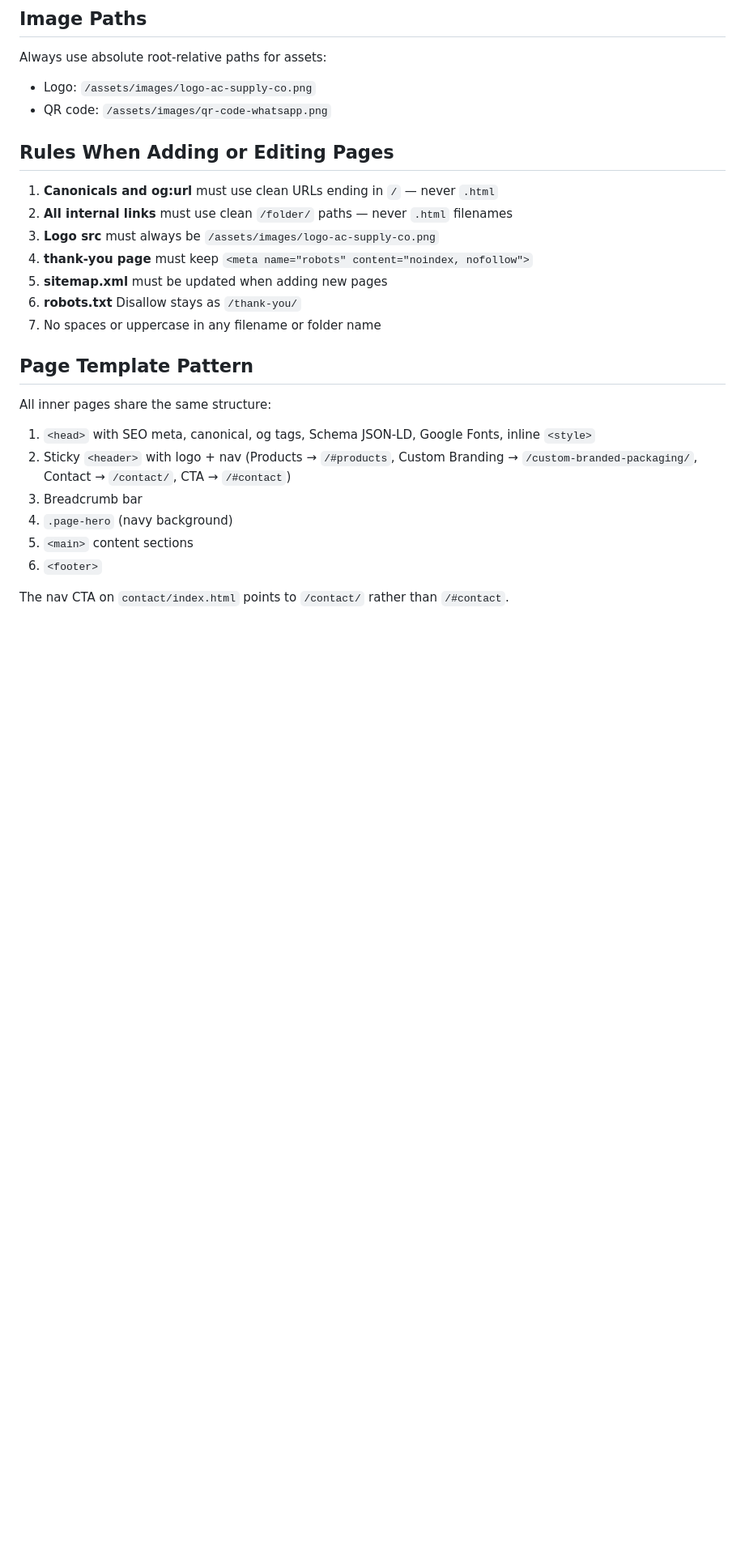
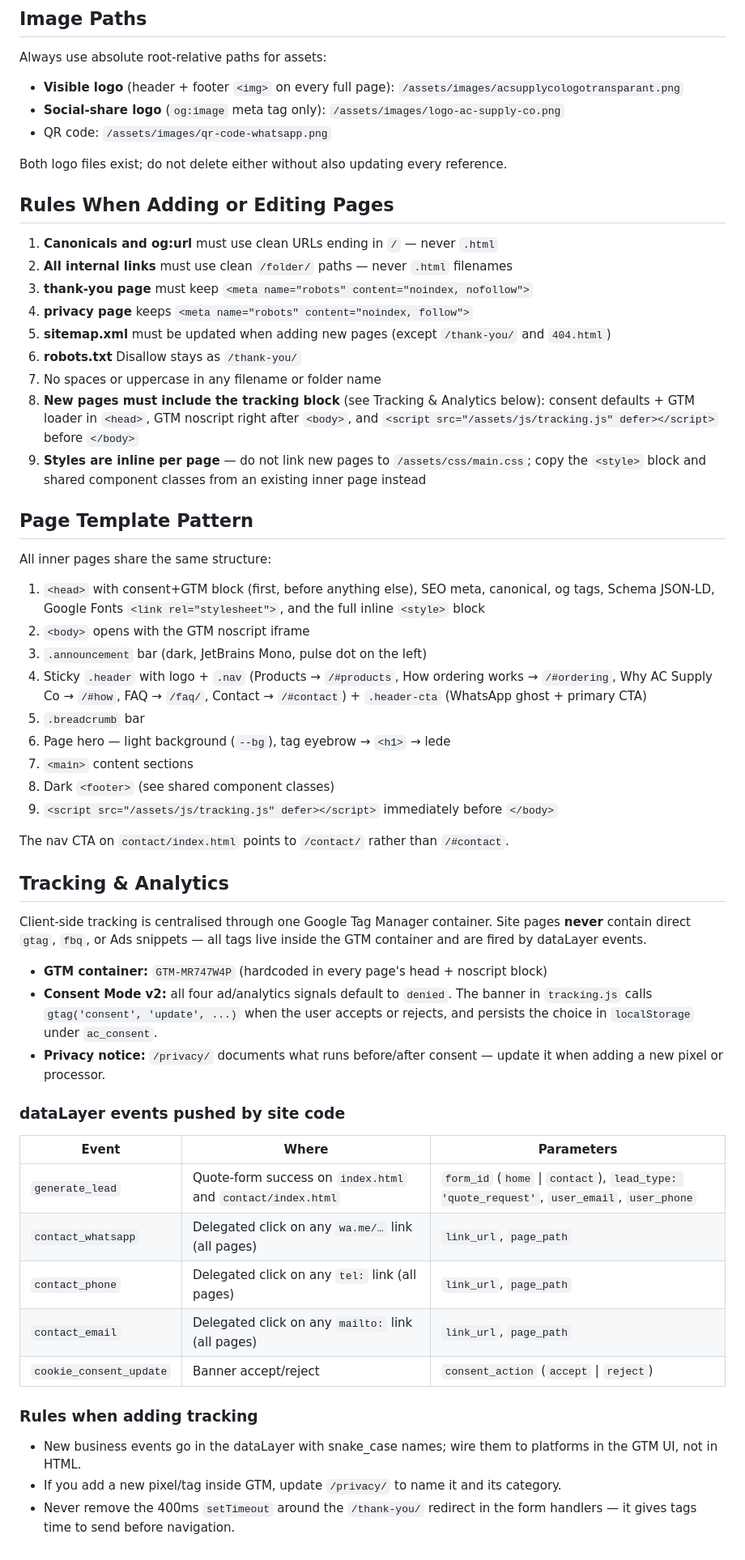
Before and after one commit to amiracle30/acsupplyco-site, a Markdown page: CLAUDE.md, the part around one of its changes. Shown at 81% size. Drawn GitHub-style; blank space fills up the shorter version.

```diff
--- a/CLAUDE.md
+++ b/CLAUDE.md
@@ -94,27 +90,59 @@ Both `index.html` and `contact/index.html` contain a quote form using Web3Forms:
 ## Image Paths
 
 Always use absolute root-relative paths for assets:
-- Logo: `/assets/images/logo-ac-supply-co.png`
+- **Visible logo** (header + footer `<img>` on every full page): `/assets/images/acsupplycologotransparant.png`
+- **Social-share logo** (`og:image` meta tag only): `/assets/images/logo-ac-supply-co.png`
 - QR code: `/assets/images/qr-code-whatsapp.png`
+
+Both logo files exist; do not delete either without also updating every reference.
 
 ## Rules When Adding or Editing Pages
 
 1. **Canonicals and og:url** must use clean URLs ending in `/` — never `.html`
 2. **All internal links** must use clean `/folder/` paths — never `.html` filenames
-3. **Logo src** must always be `/assets/images/logo-ac-supply-co.png`
-4. **thank-you page** must keep `<meta name="robots" content="noindex, nofollow">`
-5. **sitemap.xml** must be updated when adding new pages
+3. **thank-you page** must keep `<meta name="robots" content="noindex, nofollow">`
+4. **privacy page** keeps `<meta name="robots" content="noindex, follow">`
+5. **sitemap.xml** must be updated when adding new pages (except `/thank-you/` and `404.html`)
 6. **robots.txt** Disallow stays as `/thank-you/`
 7. No spaces or uppercase in any filename or folder name
+8. **New pages must include the tracking block** (see Tracking & Analytics below): consent defaults + GTM loader in `<head>`, GTM noscript right after `<body>`, and `<script src="/assets/js/tracking.js" defer></script>` before `</body>`
+9. **Styles are inline per page** — do not link new pages to `/assets/css/main.css`; copy the `<style>` block and shared component classes from an existing inner page instead
 
 ## Page Template Pattern
 
 All inner pages share the same structure:
-1. `<head>` with SEO meta, canonical, og tags, Schema JSON-LD, Google Fonts, inline `<style>`
-2. Sticky `<header>` with logo + nav (Products → `/#products`, Custom Branding → `/custom-branded-packaging/`, Contact → `/contact/`, CTA → `/#contact`)
-3. Breadcrumb bar
-4. `.page-hero` (navy background)
-5. `<main>` content sections
-6. `<footer>`
+1. `<head>` with consent+GTM block (first, before anything else), SEO meta, canonical, og tags, Schema JSON-LD, Google Fonts `<link rel="stylesheet">`, and the full inline `<style>` block
+2. `<body>` opens with the GTM noscript iframe
+3. `.announcement` bar (dark, JetBrains Mono, pulse dot on the left)
+4. Sticky `.header` with logo + `.nav` (Products → `/#products`, How ordering works → `/#ordering`, Why AC Supply Co → `/#how`, FAQ → `/faq/`, Contact → `/#contact`) + `.header-cta` (WhatsApp ghost + primary CTA)
+5. `.breadcrumb` bar
+6. Page hero — light background (`--bg`), tag eyebrow → `<h1>` → lede
+7. `<main>` content sections
+8. Dark `<footer>` (see shared component classes)
+9. `<script src="/assets/js/tracking.js" defer></script>` immediately before `</body>`
 
 The nav CTA on `contact/index.html` points to `/contact/` rather than `/#contact`.
+
+## Tracking & Analytics
+
+Client-side tracking is centralised through one Google Tag Manager container. Site pages **never** contain direct `gtag`, `fbq`, or Ads snippets — all tags live inside the GTM container and are fired by dataLayer events.
+
+- **GTM container:** `GTM-MR747W4P` (hardcoded in every page's head + noscript block)
+- **Consent Mode v2:** all four ad/analytics signals default to `denied`. The banner in `tracking.js` calls `gtag('consent', 'update', ...)` when the user accepts or rejects, and persists the choice in `localStorage` under `ac_consent`.
+- **Privacy notice:** `/privacy/` documents what runs before/after consent — update it when adding a new pixel or processor.
+
+### dataLayer events pushed by site code
+
+| Event | Where | Parameters |
+|---|---|---|
+| `generate_lead` | Quote-form success on `index.html` and `contact/index.html` | `form_id` (`home` \| `contact`), `lead_type: 'quote_request'`, `user_email`, `user_phone` |
+| `contact_whatsapp` | Delegated click on any `wa.me/…` link (all pages) | `link_url`, `page_path` |
+| `contact_phone` | Delegated click on any `tel:` link (all pages) | `link_url`, `page_path` |
+| `contact_email` | Delegated click on any `mailto:` link (all pages) | `link_url`, `page_path` |
+| `cookie_consent_update` | Banner accept/reject | `consent_action` (`accept` \| `reject`) |
+
+### Rules when adding tracking
+
+- New business events go in the dataLayer with snake_case names; wire them to platforms in the GTM UI, not in HTML.
+- If you add a new pixel/tag inside GTM, update `/privacy/` to name it and its category.
+- Never remove the 400ms `setTimeout` around the `/thank-you/` redirect in the form handlers — it gives tags time to send before navigation.
```
Also changed, not shown: other parts of CLAUDE.md (+19 -23 lines).
